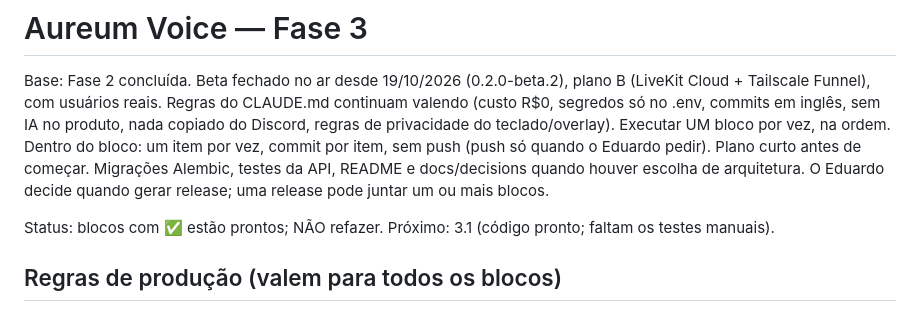
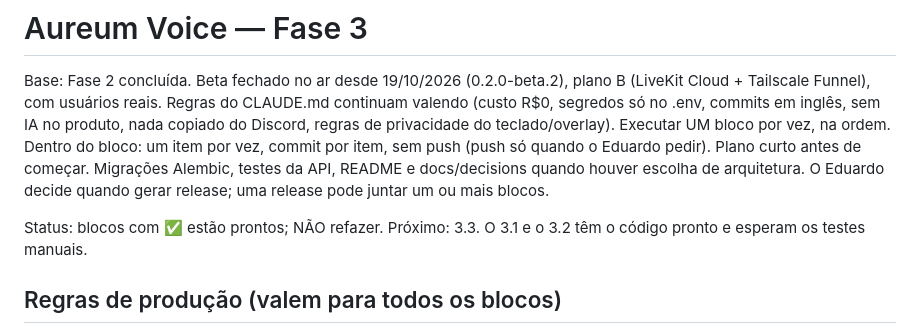
Before and after one commit to eduoliveira1504/aureum-voice, a Markdown page: docs/decisions/PHASE3.md, the part around the change. Drawn GitHub-style.

Commit message:
docs(phase3): 3.2 code done, manual tests pending
Co-Authored-By: Claude Opus 5.5 <noreply@anthropic.com>

```diff
--- a/docs/decisions/PHASE3.md
+++ b/docs/decisions/PHASE3.md
@@ -9,7 +9,7 @@ sem push (push só quando o Eduardo pedir). Plano curto antes de começar. Migra
 Alembic, testes da API, README e docs/decisions quando houver escolha de arquitetura.
 O Eduardo decide quando gerar release; uma release pode juntar um ou mais blocos.
 
-Status: blocos com ✅ estão prontos; NÃO refazer. Próximo: 3.1 (código pronto; faltam os testes manuais).
+Status: blocos com ✅ estão prontos; NÃO refazer. Próximo: 3.3. O 3.1 e o 3.2 têm o código pronto e esperam os testes manuais.
 
 ## Regras de produção (valem para todos os blocos)
 - Os dados agora são de gente de verdade. Antes de qualquer migração em produção:
```
